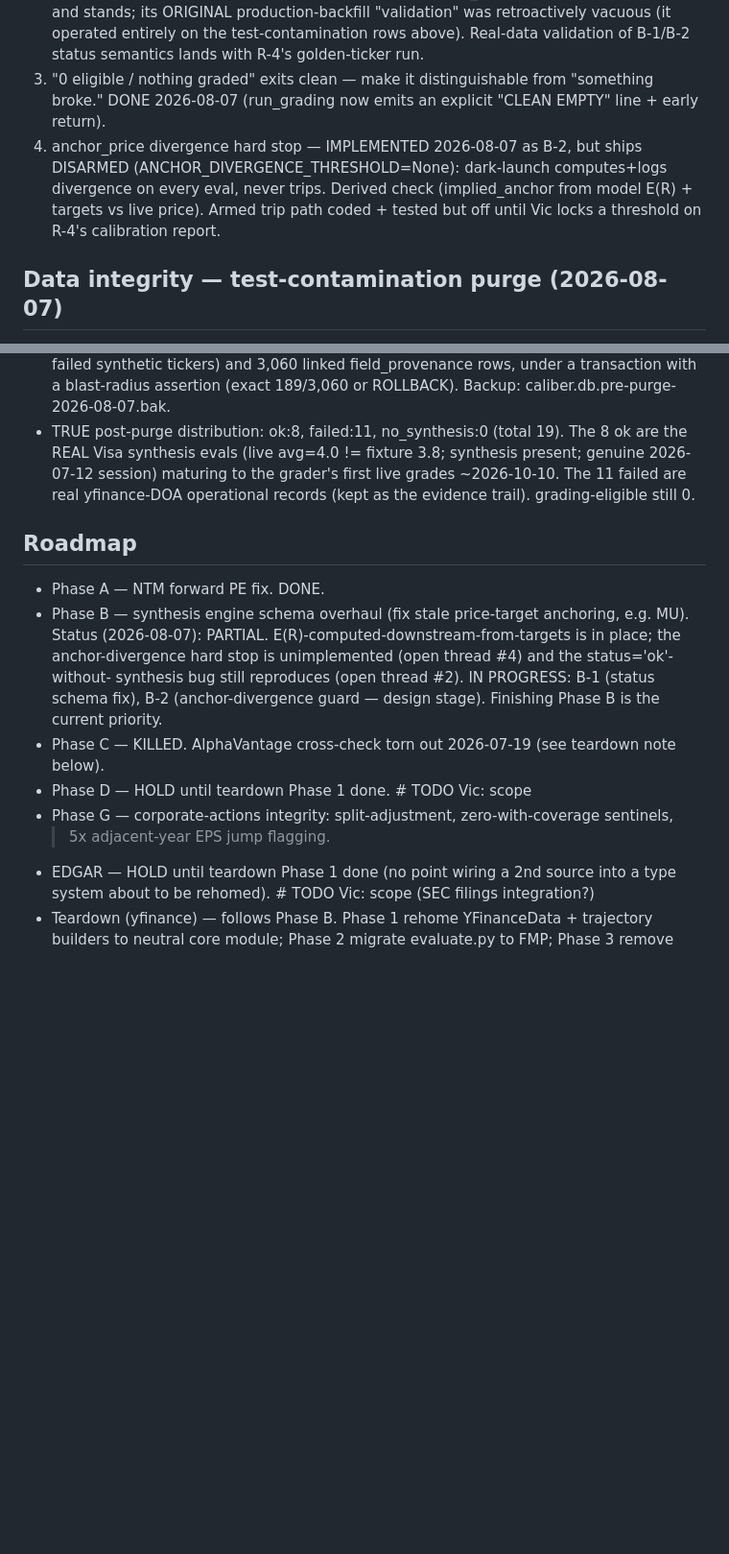
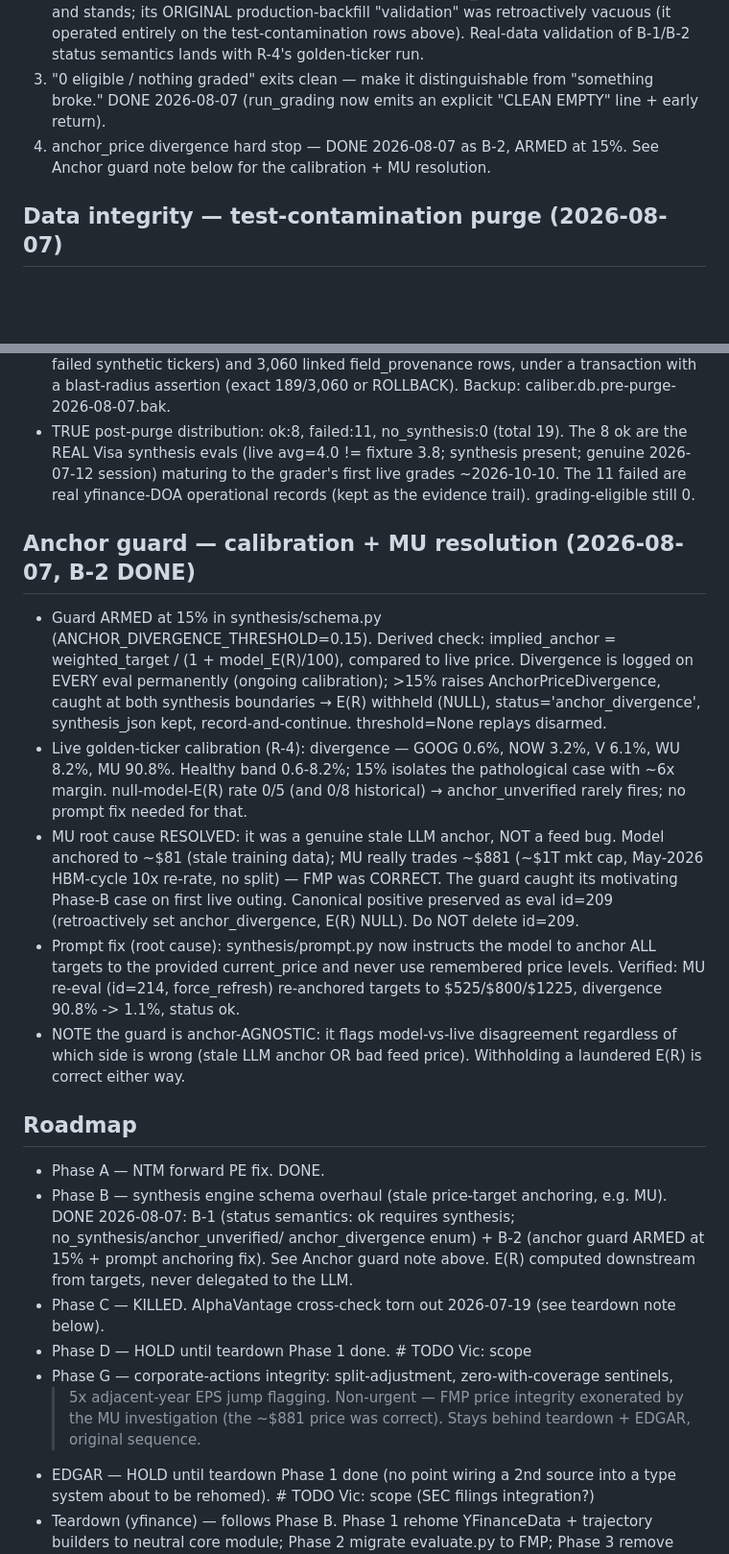
Before and after one commit to vbelfor-stack/caliber, a Markdown page: CLAUDE.md, 2 parts joined by grey strips. Shown at 96% size. Drawn GitHub-style; blank space fills up the shorter version.

Commit message:
CLAUDE.md: record anchor guard armed at 15%, MU resolution, prompt fix
(a) Guard ARMED at 15%, anchor-agnostic framing (flags model-vs-live
disagreement regardless of which side is wrong). (b) MU root cause resolved:
genuine stale LLM anchor (~$81) vs real ~$881 (10x HBM re-rate, FMP correct) —
the guard caught its motivating Phase-B case live; canonical positive preserved
as id=209. (c) R-4 calibration table + locked threshold. (d) prompt anchoring
fix verified (MU re-eval divergence 90.8% -> 1.1%). Phase B marked DONE;
Phase G de-urgent (FMP exonerated), original sequence retained.

Co-Authored-By: Claude Opus 4.8 (1M context) <noreply@anthropic.com>

```diff
--- a/CLAUDE.md
+++ b/CLAUDE.md
@@ -64,10 +67,8 @@ real data ~Oct 2026 when the 8 Visa evals mature.
    status semantics lands with R-4's golden-ticker run.
 3. "0 eligible / nothing graded" exits clean — make it distinguishable from "something broke."
    DONE 2026-08-07 (run_grading now emits an explicit "CLEAN EMPTY" line + early return).
-4. anchor_price divergence hard stop — IMPLEMENTED 2026-08-07 as B-2, but ships DISARMED
-   (ANCHOR_DIVERGENCE_THRESHOLD=None): dark-launch computes+logs divergence on every eval,
-   never trips. Derived check (implied_anchor from model E(R) + targets vs live price). Armed
-   trip path coded + tested but off until Vic locks a threshold on R-4's calibration report.
+4. anchor_price divergence hard stop — DONE 2026-08-07 as B-2, ARMED at 15%. See Anchor
+   guard note below for the calibration + MU resolution.
 
 ## Data integrity — test-contamination purge (2026-08-07)
 - Root cause: tests/test_batch.py wrote fixture-mode evals into production caliber.db (no
@@ -81,17 +82,38 @@ real data ~Oct 2026 when the 8 Visa evals mature.
   session) maturing to the grader's first live grades ~2026-10-10. The 11 failed are real
   yfinance-DOA operational records (kept as the evidence trail). grading-eligible still 0.
 
+## Anchor guard — calibration + MU resolution (2026-08-07, B-2 DONE)
+- Guard ARMED at 15% in synthesis/schema.py (ANCHOR_DIVERGENCE_THRESHOLD=0.15). Derived check:
+  implied_anchor = weighted_target / (1 + model_E(R)/100), compared to live price. Divergence is
+  logged on EVERY eval permanently (ongoing calibration); >15% raises AnchorPriceDivergence,
+  caught at both synthesis boundaries → E(R) withheld (NULL), status='anchor_divergence',
+  synthesis_json kept, record-and-continue. threshold=None replays disarmed.
+- Live golden-ticker calibration (R-4): divergence — GOOG 0.6%, NOW 3.2%, V 6.1%, WU 8.2%,
+  MU 90.8%. Healthy band 0.6-8.2%; 15% isolates the pathological case with ~6x margin.
+  null-model-E(R) rate 0/5 (and 0/8 historical) → anchor_unverified rarely fires; no prompt fix
+  needed for that.
+- MU root cause RESOLVED: it was a genuine stale LLM anchor, NOT a feed bug. Model anchored to
+  ~$81 (stale training data); MU really trades ~$881 (~$1T mkt cap, May-2026 HBM-cycle 10x
+  re-rate, no split) — FMP was CORRECT. The guard caught its motivating Phase-B case on first
+  live outing. Canonical positive preserved as eval id=209 (retroactively set anchor_divergence,
+  E(R) NULL). Do NOT delete id=209.
+- Prompt fix (root cause): synthesis/prompt.py now instructs the model to anchor ALL targets to
+  the provided current_price and never use remembered price levels. Verified: MU re-eval (id=214,
+  force_refresh) re-anchored targets to $525/$800/$1225, divergence 90.8% -> 1.1%, status ok.
+- NOTE the guard is anchor-AGNOSTIC: it flags model-vs-live disagreement regardless of which side
+  is wrong (stale LLM anchor OR bad feed price). Withholding a laundered E(R) is correct either way.
+
 ## Roadmap
 - Phase A — NTM forward PE fix. DONE.
-- Phase B — synthesis engine schema overhaul (fix stale price-target anchoring, e.g. MU).
-  Status (2026-08-07): PARTIAL. E(R)-computed-downstream-from-targets is in place; the
-  anchor-divergence hard stop is unimplemented (open thread #4) and the status='ok'-without-
-  synthesis bug still reproduces (open thread #2). IN PROGRESS: B-1 (status schema fix),
-  B-2 (anchor-divergence guard — design stage). Finishing Phase B is the current priority.
+- Phase B — synthesis engine schema overhaul (stale price-target anchoring, e.g. MU). DONE
+  2026-08-07: B-1 (status semantics: ok requires synthesis; no_synthesis/anchor_unverified/
+  anchor_divergence enum) + B-2 (anchor guard ARMED at 15% + prompt anchoring fix). See Anchor
+  guard note above. E(R) computed downstream from targets, never delegated to the LLM.
 - Phase C — KILLED. AlphaVantage cross-check torn out 2026-07-19 (see teardown note below).
 - Phase D — HOLD until teardown Phase 1 done. # TODO Vic: scope
 - Phase G — corporate-actions integrity: split-adjustment, zero-with-coverage sentinels,
-  >5x adjacent-year EPS jump flagging.
+  >5x adjacent-year EPS jump flagging. Non-urgent — FMP price integrity exonerated by the MU
+  investigation (the ~$881 price was correct). Stays behind teardown + EDGAR, original sequence.
 - EDGAR — HOLD until teardown Phase 1 done (no point wiring a 2nd source into a type system
   about to be rehomed). # TODO Vic: scope (SEC filings integration?)
 - Teardown (yfinance) — follows Phase B. Phase 1 rehome YFinanceData + trajectory builders
```
Also changed, not shown: other parts of CLAUDE.md (+4 -1 lines).
